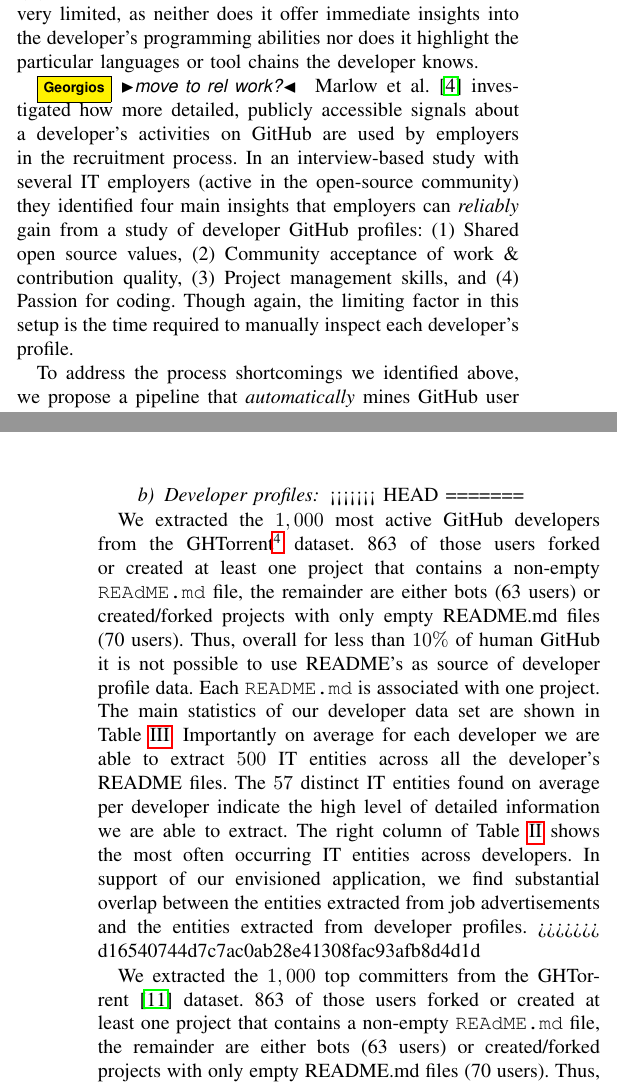
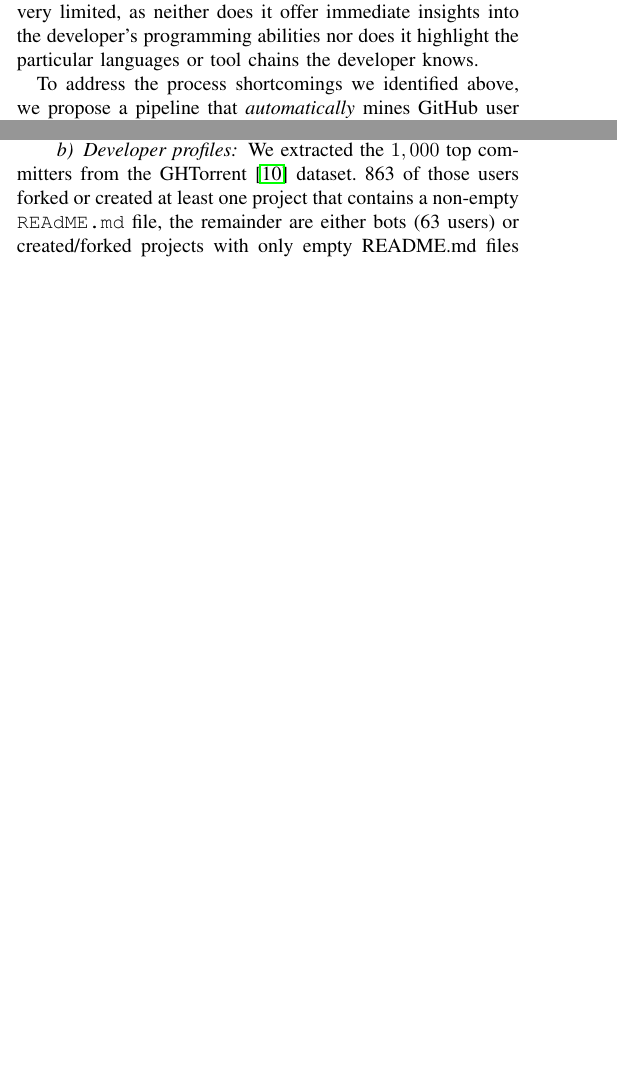
Before and after one commit to gousiosg/dev-profiles, a LaTeX paper (latex/dev-profiles.tex): two parts of the columns of pages 1 and 4 of 5 before the commit and two parts of the columns of pages 1 and 3 of 5 after it, joined at a grey line, cut so that both start at the same text, the shorter picture padded with empty space. Compiled offline with pdfLaTeX.

Commit message:
Moved to related work

```diff
--- a/latex/dev-profiles.tex
+++ b/latex/dev-profiles.tex
@@ -131,16 +131,6 @@ user-based summary statistics such as \emph{Contributions in the last year},
 usefulness of this information is very limited, as neither does it offer
 immediate insights into the developer's programming abilities nor does it
 highlight the particular languages or tool chains the developer knows.
-
-\georgios{move to rel work?} Marlow et al.~\cite{Marlow:2013:ATS:2441776.2441794}
-investigated how more detailed, publicly accessible signals about a developer's
-activities on GitHub are used by employers in the recruitment process. In an
-interview-based study with several IT employers (active in the open-source
-community) they identified four main insights that employers can \emph{reliably}
-gain from a study of developer GitHub profiles: (1) Shared open source values,
-(2) Community acceptance of work \& contribution quality, (3) Project management
-skills, and (4) Passion for coding. Though again, the limiting factor in this
-setup is the time required to manually inspect each developer's profile.
 
 %We conclude that considering the vast amounts of job advertisements in the IT
 %sector (as well as the large number of developers), finding a job advertisement
@@ -367,11 +357,6 @@ Computing\_platform (18.4\%)		& GNU\_Project (29.2\%) \\
 \end{table}
 
 \paragraph{Developer profiles}
-<<<<<<< HEAD
-=======
-
-We extracted the $1,000$ most active GitHub developers from the GHTorrent\footnote{\url{https://ghtorrent.org/}} dataset. 863 of those users forked or created at least one project that contains a non-empty \texttt{REAdME.md} file, the remainder are either bots (63 users) or created/forked projects with only empty README.md files (70 users). Thus, overall for less than $10\%$ of human GitHub it is not possible to use README's as source of developer profile data. Each \texttt{README.md} is associated with one project. The main statistics of our developer data set are shown in Table~\ref{tab:developers}. Importantly on average for each developer we are able to extract $500$ IT entities across all the developer's README files. The $57$ distinct IT entities found on average per developer indicate the high level of detailed information we are able to extract. The right column of Table~\ref{tab:top10} shows the most often occurring IT entities across developers. In support of our envisioned application, we find substantial overlap between the entities extracted from job advertisements and the entities extracted from developer profiles.
->>>>>>> d16540744d7c7ac0ab28e41308fac93afb8d4d1d
 
 We extracted the $1,000$ top committers from the GHTorrent~\cite{Gousi13} dataset. 863 of those users forked or created at least one project that contains a non-empty \texttt{REAdME.md} file, the remainder are either bots (63 users) or created/forked projects with only empty README.md files (70 users). Thus, overall for less than $10\%$ of human GitHub it is not possible to use README's as source of developer profile data. Each \texttt{README.md} is associated with one project. The main statistics of our developer data set are shown in Table~\ref{tab:developers}. Importantly on average for each developer we are able to extract $500$ IT entities across all the developer's README files. The $57$ distinct IT entities found on average per developer indicate the high level of detailed information we are able to extract. The right column of Table~\ref{tab:top10} shows the most often occurring IT entities across developers. In support of our envisioned application, we find substantial overlap between the entities extracted from job advertisements and the entities extracted from developer profiles.
 
@@ -412,7 +397,6 @@ Finally, we consider the
 
 \section{Related Work}
 
-<<<<<<< HEAD
 Profiling developers using trace data is an active field of research. Developer
 profiles have been built, among others, for building project-specific expertise
 knowledge bases~\cite{Mocku02}, identify developers with similar
```
Also changed, not shown: latex/dev-profiles.tex (2 more changed lines).
